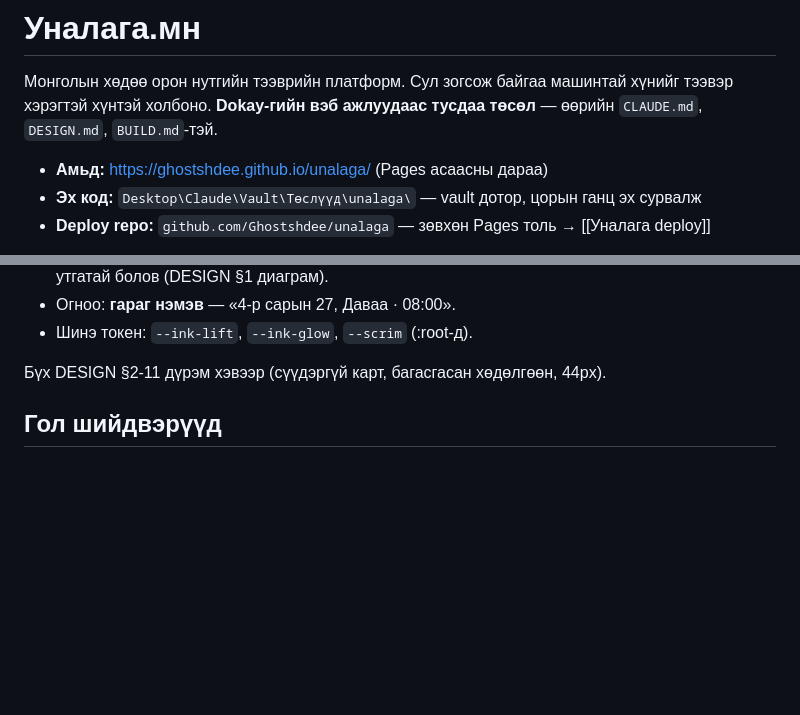
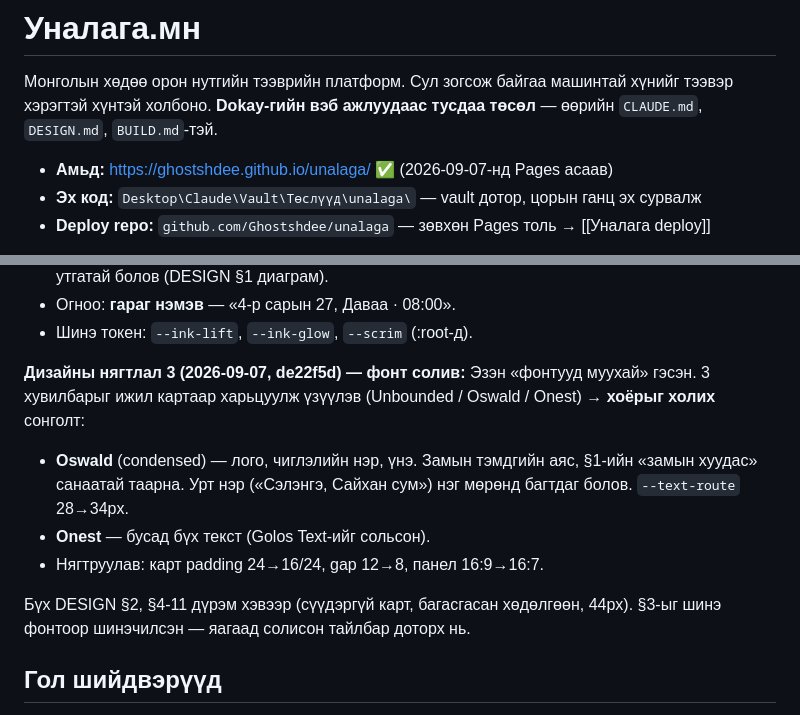
Before and after one commit to Ghostshdee/dokay-vault, a Markdown page: Ажлууд/Уналага.мн.md, 2 parts joined by grey strips. GitHub-like rendering; blank space fills up the shorter version.

Commit message:
Уналага тэмдэглэл — амьд хаяг + фонтын шийдвэр
Co-Authored-By: Claude Opus 5 <noreply@anthropic.com>
Claude-Session: https://claude.ai/code/session_01QvJKNiiSLbqD5wHc2W3rkT

```diff
--- a/Ажлууд/Уналага.мн.md
+++ b/Ажлууд/Уналага.мн.md
@@ -10,7 +10,7 @@ tags: [ажил, платформ]
 хүнийг тээвэр хэрэгтэй хүнтэй холбоно. **Dokay-гийн вэб ажлуудаас тусдаа
 төсөл** — өөрийн `CLAUDE.md`, `DESIGN.md`, `BUILD.md`-тэй.
 
-- **Амьд:** https://ghostshdee.github.io/unalaga/ (Pages асаасны дараа)
+- **Амьд:** https://ghostshdee.github.io/unalaga/ ✅ (2026-09-07-нд Pages асаав)
 - **Эх код:** `Desktop\Claude\Vault\Төслүүд\unalaga\` — vault дотор, цорын ганц эх сурвалж
 - **Deploy repo:** `github.com/Ghostshdee/unalaga` — зөвхөн Pages толь → [[Уналага deploy]]
 
@@ -38,7 +38,18 @@ Uber/BlaBlaCar-т байхгүй, зөвхөн Монголд — платфор
 - Огноо: **гараг нэмэв** — «4-р сарын 27, Даваа · 08:00».
 - Шинэ токен: `--ink-lift`, `--ink-glow`, `--scrim` (:root-д).
 
-Бүх DESIGN §2-11 дүрэм хэвээр (сүүдэргүй карт, багасгасан хөдөлгөөн, 44px).
+**Дизайны нягтлал 3 (2026-09-07, de22f5d) — фонт солив:**
+Эзэн «фонтууд муухай» гэсэн. 3 хувилбарыг ижил картаар харьцуулж үзүүлэв
+(Unbounded / Oswald / Onest) → **хоёрыг холих** сонголт:
+
+- **Oswald** (condensed) — лого, чиглэлийн нэр, үнэ. Замын тэмдгийн аяс,
+  §1-ийн «замын хуудас» санаатай таарна. Урт нэр («Сэлэнгэ, Сайхан сум»)
+  нэг мөрөнд багтдаг болов. `--text-route` 28→34px.
+- **Onest** — бусад бүх текст (Golos Text-ийг сольсон).
+- Нягтруулав: карт padding 24→16/24, gap 12→8, панел 16:9→16:7.
+
+Бүх DESIGN §2, §4-11 дүрэм хэвээр (сүүдэргүй карт, багасгасан хөдөлгөөн,
+44px). §3-ыг шинэ фонтоор шинэчилсэн — яагаад солисон тайлбар доторх нь.
 
 ## Гол шийдвэрүүд
 
```
